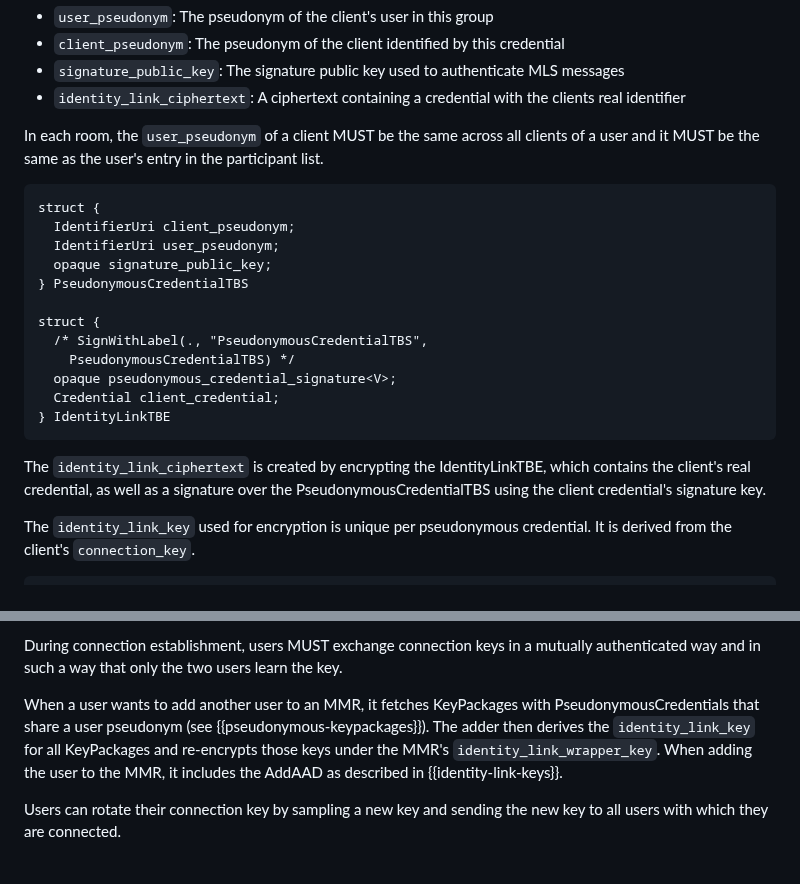
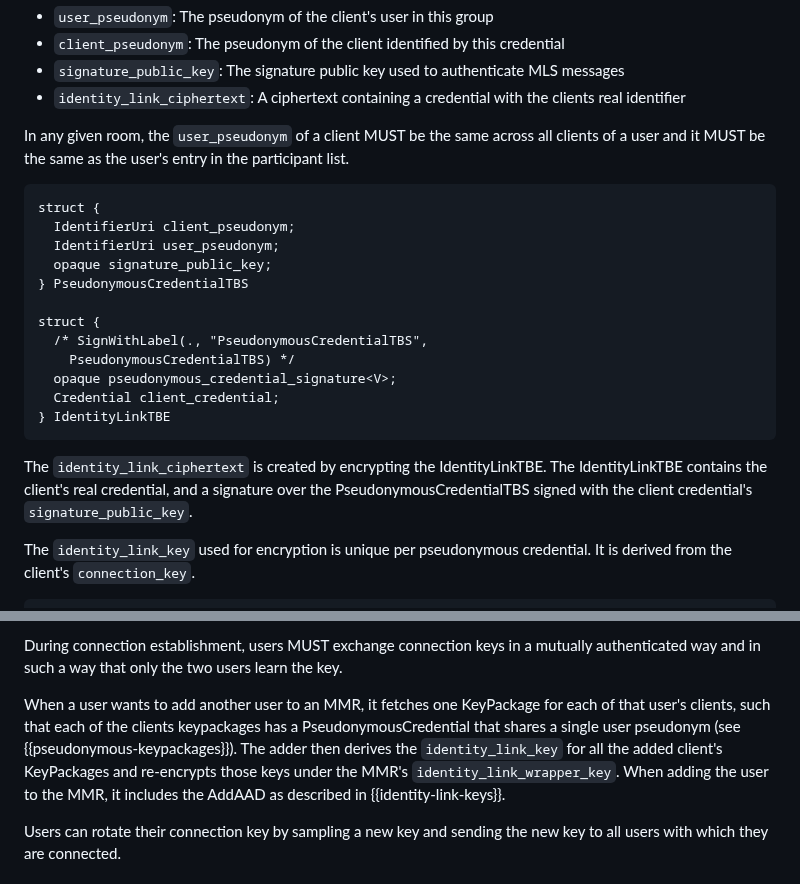
Before and after one commit to ietf-wg-mimi/mimi-protocol, a Markdown page: draft-ietf-mimi-protocol.md, 2 parts joined by grey strips. Drawn GitHub-style.

Commit message:
Apply suggestions from code review
Co-authored-by: Rohan Mahy <rohan.mahy@gmail.com>

```diff
--- a/draft-ietf-mimi-protocol.md
+++ b/draft-ietf-mimi-protocol.md
@@ -1867,7 +1867,7 @@ struct {
   clients real identifier
 
 
-In each room, the `user_pseudonym` of a client MUST be the same across all
+In any given room, the `user_pseudonym` of a client MUST be the same across all
 clients of a user and it MUST be the same as the user's entry in the participant
 list.
 
@@ -1886,9 +1886,9 @@ struct {
 } IdentityLinkTBE
 ~~~
 
-The `identity_link_ciphertext` is created by encrypting the IdentityLinkTBE,
-which contains the client's real credential, as well as a signature over the
-PseudonymousCredentialTBS using the client credential's signature key.
+The `identity_link_ciphertext` is created by encrypting the IdentityLinkTBE.
+The IdentityLinkTBE contains the client's real credential, and a signature over the
+PseudonymousCredentialTBS signed with the client credential's `signature_public_key`.
 
 The `identity_link_key` used for encryption is unique per pseudonymous credential.
 It is derived from the client's `connection_key`.
@@ -1989,10 +1989,9 @@ During connection establishment, users MUST exchange connection keys in a
 mutually authenticated way and in such a way that only the two users learn the
 key.
 
-When a user wants to add another user to an MMR, it fetches KeyPackages with
-PseudonymousCredentials that share a user pseudonym (see
+When a user wants to add another user to an MMR, it fetches one KeyPackage for each of that user's clients, such that each of the clients keypackages has a PseudonymousCredential that shares a single user pseudonym (see
 {{pseudonymous-keypackages}}). The adder then derives the `identity_link_key`
-for all KeyPackages and re-encrypts those keys under the MMR's
+for all the added client's KeyPackages and re-encrypts those keys under the MMR's
 `identity_link_wrapper_key`. When adding the user to the MMR, it includes the
 AddAAD as described in {{identity-link-keys}}.
 
```
